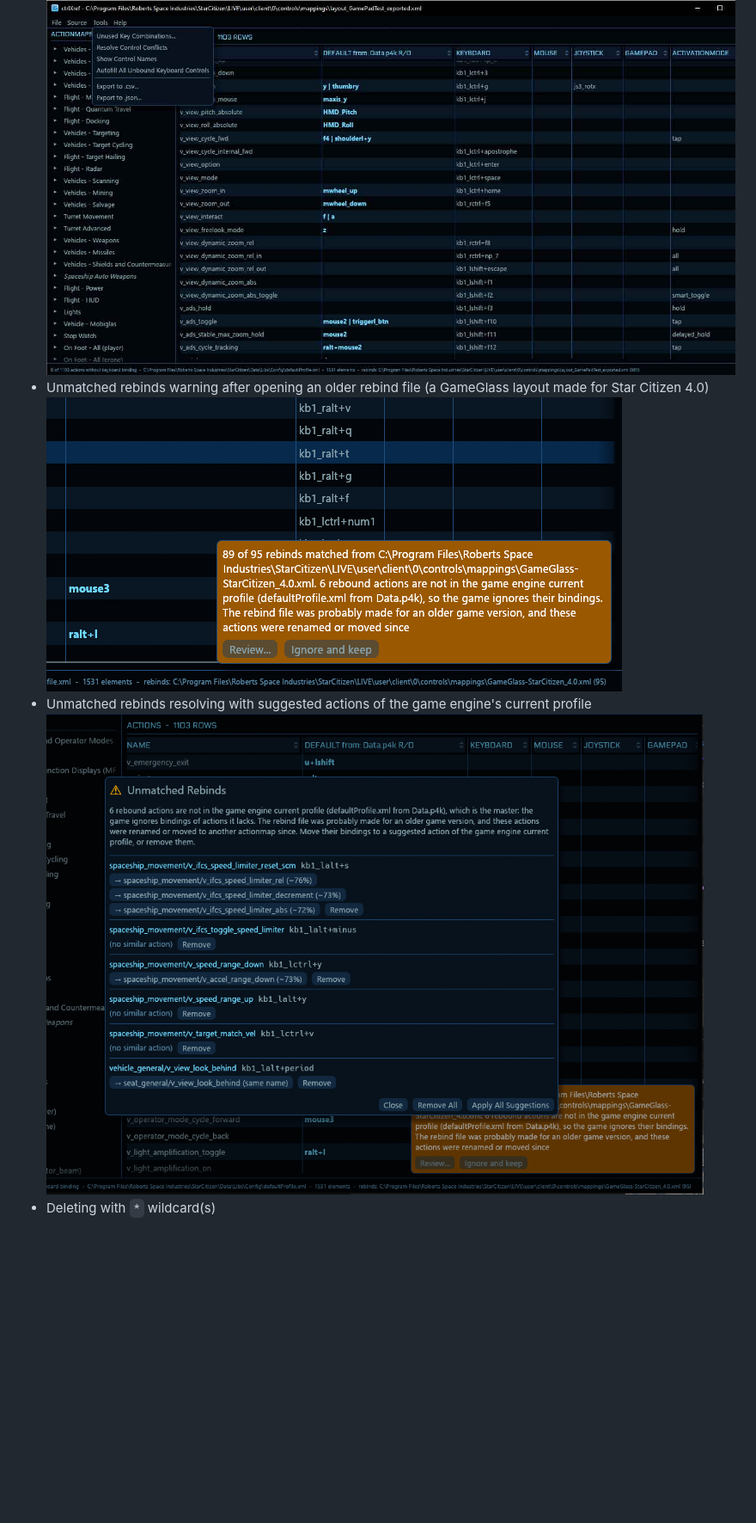
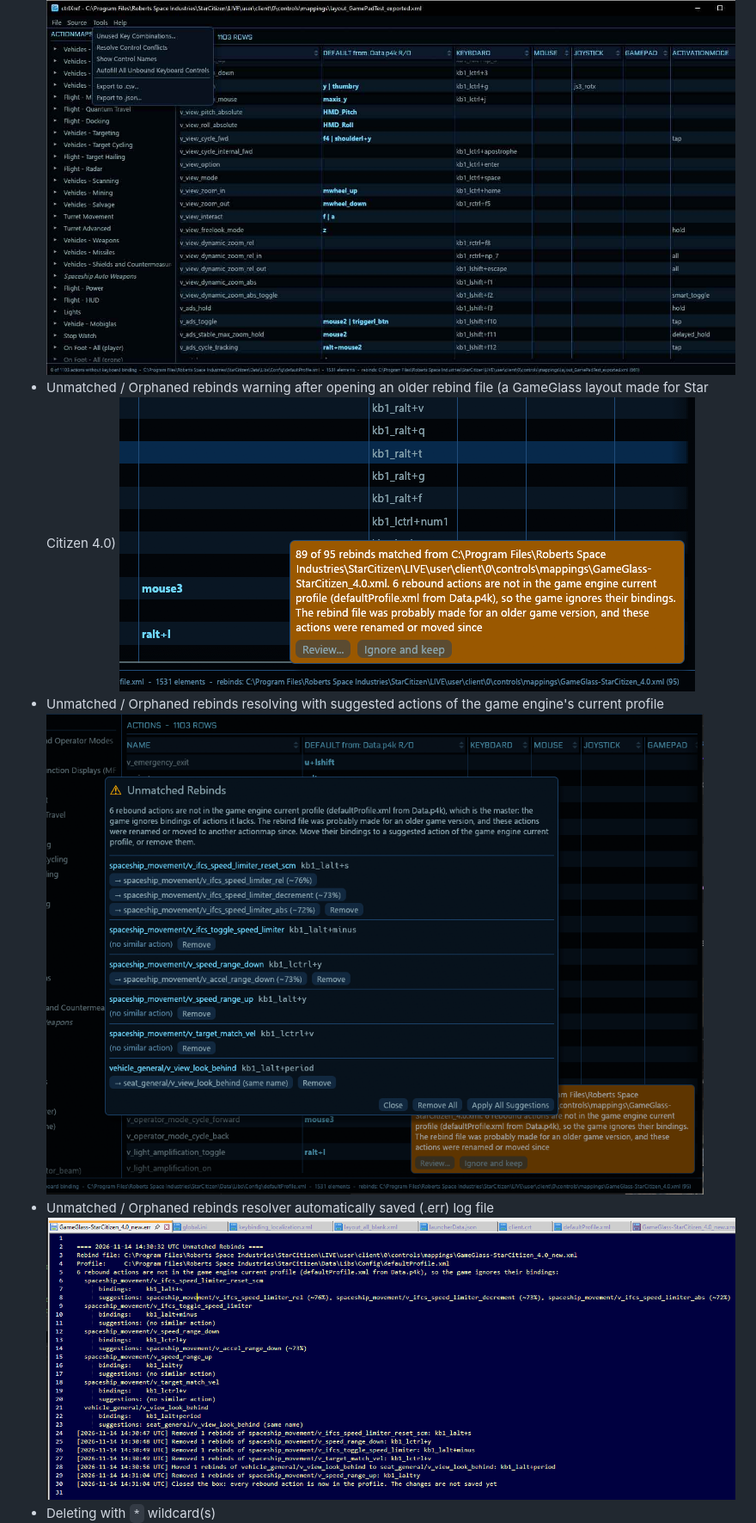
Before and after one commit to ai-override/ctrlXref, a Markdown page: README.md, the part around one of its changes. Shown at 86% size. Drawn GitHub-style; pictures changed too: assets/images/orphaned_resolve_err_file.png (added); blank space fills up the shorter version.

Commit message:
README: repair log feature and screenshot; version 0.5.15
Co-Authored-By: Claude Opus 5.5 <noreply@anthropic.com>

```diff
--- a/README.md
+++ b/README.md
@@ -322,8 +323,9 @@ For all of us lazy gamers, here's the pre-built exe. No install required or even
 - Column sorting ![Action Table Column Sorting](assets/images/ctrlXref_sorting_1387x775.jpg)
 - Conflict / multibinding resolving ![Conflicting Controls bindings Resolving](assets/images/ctrlXref_resolve_1387x775.jpg)
 - Column Autofill (will be refactored into the column context menu soon) ![Autofilling Unbound Keyboard Controls](assets/images/ctrlXref_autofill_1387x754.jpg)
-- Unmatched rebinds warning after opening an older rebind file (a GameGlass layout made for Star Citizen 4.0) ![Unmatched Rebinds Warning](assets/images/orphaned_resolve1.png)
-- Unmatched rebinds resolving with suggested actions of the game engine's current profile ![Unmatched Rebinds Resolving](assets/images/orphaned_resolve2.png)
+- Unmatched / Orphaned rebinds warning after opening an older rebind file (a GameGlass layout made for Star Citizen 4.0) ![Unmatched Rebinds Warning](assets/images/orphaned_resolve1.png)
+- Unmatched / Orphaned rebinds resolving with suggested actions of the game engine's current profile ![Unmatched Rebinds Resolving](assets/images/orphaned_resolve2.png)
+- Unmatched / Orphaned rebinds resolver automatically saved (.err) log file ![Unmatched Rebinds Resolving Log File](assets/images/orphaned_resolve_err_file.png)
 - Deleting with `*` wildcard(s) ![Delete using wildcard * character](assets/images/wildcard_delete.png)
 - Cloning default bindings to a rebind column ![Clone Default bindings to column](assets/images/clone_to_jsx.png)
 - Changing Joystick numbers ![Change Joystick jsx_ to jsy_](assets/images/change_jsx_.png)
```
Also changed, not shown: other parts of README.md (+2 -1 lines), assets/images/github1s.png (added), assets/images/sc_version_resolving_fixed.png (added), 1 other file.
